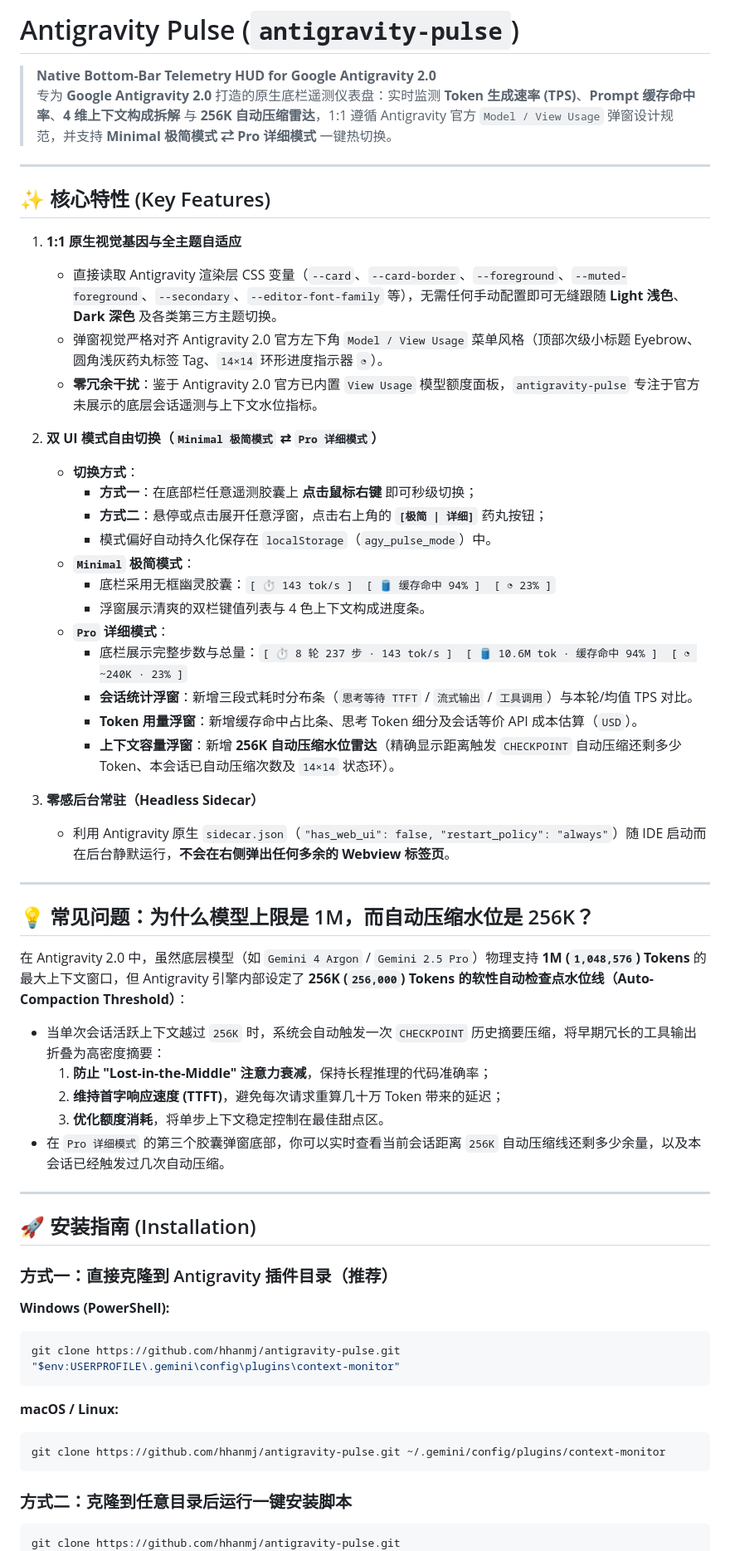
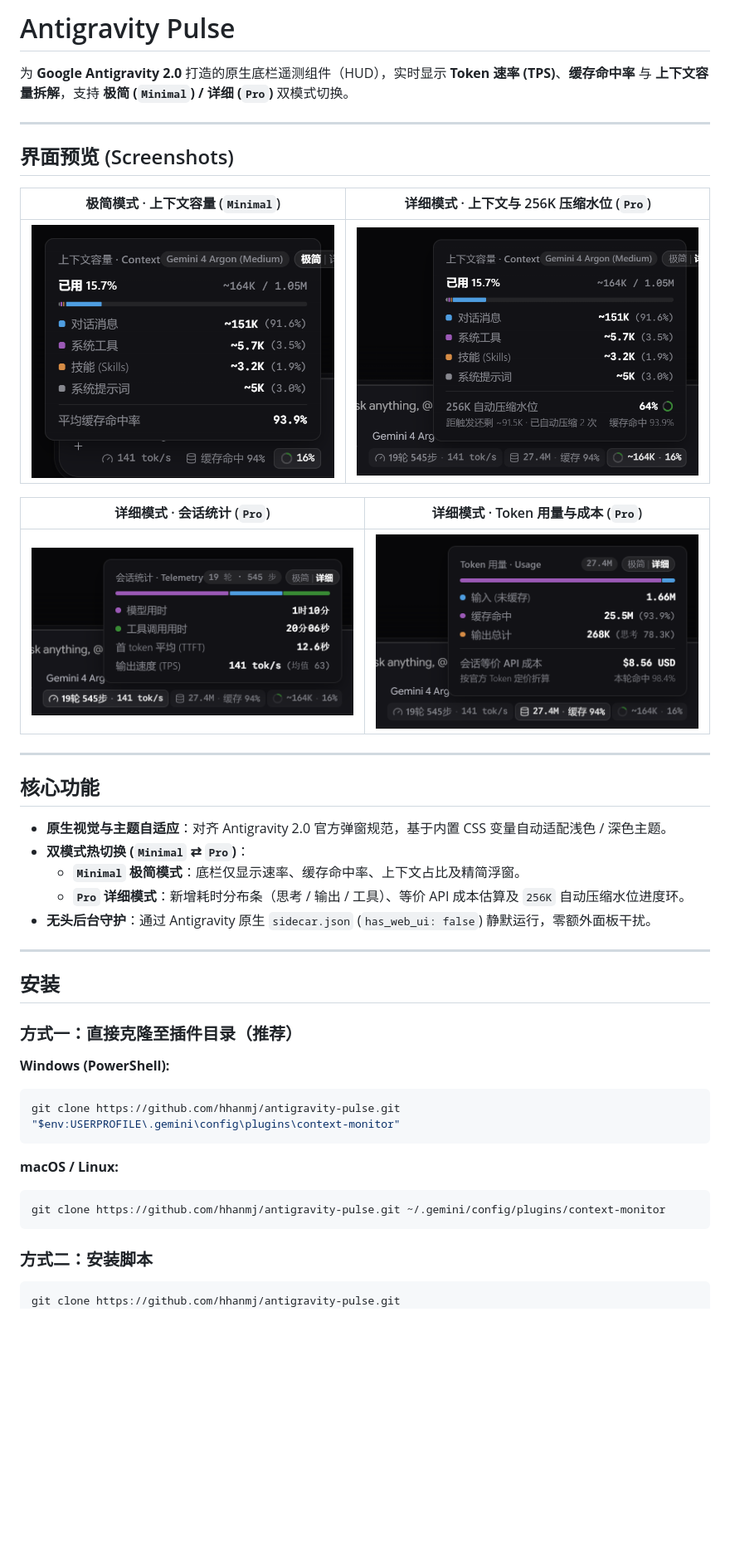
Before and after one commit to hhanmj/antigravity-pulse, a Markdown page: README.md, the part around one of its changes. Shown at 83% size. Rendered like a GitHub page; pictures changed too: assets/minimal-context.png (added), assets/pro-activity.png (added), assets/pro-context.png (added); blank space fills up the shorter version.

Commit message:
docs: add real product screenshots and streamline README

````diff
--- a/README.md
+++ b/README.md
@@ -1,50 +1,34 @@
-# Antigravity Pulse (`antigravity-pulse`)
+# Antigravity Pulse
 
-> **Native Bottom-Bar Telemetry HUD for Google Antigravity 2.0**
-> 专为 **Google Antigravity 2.0** 打造的原生底栏遥测仪表盘：实时监测 **Token 生成速率 (TPS)**、**Prompt 缓存命中率**、**4 维上下文构成拆解** 与 **256K 自动压缩雷达**，1:1 遵循 Antigravity 官方 `Model / View Usage` 弹窗设计规范，并支持 **Minimal 极简模式 ⇄ Pro 详细模式** 一键热切换。
+为 **Google Antigravity 2.0** 打造的原生底栏遥测组件（HUD），实时显示 **Token 速率 (TPS)**、**缓存命中率** 与 **上下文容量拆解**，支持 **极简 (`Minimal`) / 详细 (`Pro`)** 双模式切换。
 
 ---
 
-## ✨ 核心特性 (Key Features)
+## 界面预览 (Screenshots)
 
-1. **1:1 原生视觉基因与全主题自适应**
-   - 直接读取 Antigravity 渲染层 CSS 变量（`--card`、`--card-border`、`--foreground`、`--muted-foreground`、`--secondary`、`--editor-font-family` 等），无需任何手动配置即可无缝跟随 **Light 浅色**、**Dark 深色** 及各类第三方主题切换。
-   - 弹窗视觉严格对齐 Antigravity 2.0 官方左下角 `Model / View Usage` 菜单风格（顶部次级小标题 Eyebrow、圆角浅灰药丸标签 Tag、`14×14` 环形进度指示器 `◔`）。
-   - **零冗余干扰**：鉴于 Antigravity 2.0 官方已内置 `View Usage` 模型额度面板，`antigravity-pulse` 专注于官方未展示的底层会话遥测与上下文水位指标。
+| 极简模式 · 上下文容量 (`Minimal`) | 详细模式 · 上下文与 256K 压缩水位 (`Pro`) |
+| :---: | :---: |
+| ![Minimal Context](./assets/minimal-context.png) | ![Pro Context](./assets/pro-context.png) |
 
-2. **双 UI 模式自由切换（`Minimal 极简模式` ⇄ `Pro 详细模式`）**
-   - **切换方式**：
-     - **方式一**：在底部栏任意遥测胶囊上 **点击鼠标右键** 即可秒级切换；
-     - **方式二**：悬停或点击展开任意浮窗，点击右上角的 **`[极简 | 详细]`** 药丸按钮；
-     - 模式偏好自动持久化保存在 `localStorage`（`agy_pulse_mode`）中。
-   - **`Minimal` 极简模式**：
-     - 底栏采用无框幽灵胶囊：`[ ⏱ 143 tok/s ]  [ 🛢 缓存命中 94% ]  [ ◔ 23% ]`
-     - 浮窗展示清爽的双栏键值列表与 4 色上下文构成进度条。
-   - **`Pro` 详细模式**：
-     - 底栏展示完整步数与总量：`[ ⏱ 8 轮 237 步 · 143 tok/s ]  [ 🛢 10.6M tok · 缓存命中 94% ]  [ ◔ ~240K · 23% ]`
-     - **会话统计浮窗**：新增三段式耗时分布条（`思考等待 TTFT` / `流式输出` / `工具调用`）与本轮/均值 TPS 对比。
-     - **Token 用量浮窗**：新增缓存命中占比条、思考 Token 细分及会话等价 API 成本估算（`USD`）。
-     - **上下文容量浮窗**：新增 **256K 自动压缩水位雷达**（精确显示距离触发 `CHECKPOINT` 自动压缩还剩多少 Token、本会话已自动压缩次数及 `14×14` 状态环）。
-
-3. **零感后台常驻（Headless Sidecar）**
-   - 利用 Antigravity 原生 `sidecar.json`（`"has_web_ui": false, "restart_policy": "always"`）随 IDE 启动而在后台静默运行，**不会在右侧弹出任何多余的 Webview 标签页**。
+| 详细模式 · 会话统计 (`Pro`) | 详细模式 · Token 用量与成本 (`Pro`) |
+| :---: | :---: |
+| ![Pro Activity](./assets/pro-activity.png) | ![Pro Usage](./assets/pro-usage.png) |
 
 ---
 
-## 💡 常见问题：为什么模型上限是 1M，而自动压缩水位是 256K？
+## 核心功能
 
-在 Antigravity 2.0 中，虽然底层模型（如 `Gemini 4 Argon` / `Gemini 2.5 Pro`）物理支持 **1M (`1,048,576`) Tokens** 的最大上下文窗口，但 Antigravity 引擎内部设定了 **256K (`256,000`) Tokens 的软性自动检查点水位线（Auto-Compaction Threshold）**：
-- 当单次会话活跃上下文越过 `256K` 时，系统会自动触发一次 `CHECKPOINT` 历史摘要压缩，将早期冗长的工具输出折叠为高密度摘要：
-  1. **防止 "Lost-in-the-Middle" 注意力衰减**，保持长程推理的代码准确率；
-  2. **维持首字响应速度 (TTFT)**，避免每次请求重算几十万 Token 带来的延迟；
-  3. **优化额度消耗**，将单步上下文稳定控制在最佳甜点区。
-- 在 `Pro 详细模式` 的第三个胶囊弹窗底部，你可以实时查看当前会话距离 `256K` 自动压缩线还剩多少余量，以及本会话已经触发过几次自动压缩。
+- **原生视觉与主题自适应**：对齐 Antigravity 2.0 官方弹窗规范，基于内置 CSS 变量自动适配浅色 / 深色主题。
+- **双模式热切换 (`Minimal` ⇄ `Pro`)**：
+  - **`Minimal` 极简模式**：底栏仅显示速率、缓存命中率、上下文占比及精简浮窗。
+  - **`Pro` 详细模式**：新增耗时分布条（思考 / 输出 / 工具）、等价 API 成本估算及 `256K` 自动压缩水位进度环。
+- **无头后台守护**：通过 Antigravity 原生 `sidecar.json` (`has_web_ui: false`) 静默运行，零额外面板干扰。
 
 ---
 
-## 🚀 安装指南 (Installation)
+## 安装
 
-### 方式一：直接克隆到 Antigravity 插件目录（推荐）
+### 方式一：直接克隆至插件目录（推荐）
 
 **Windows (PowerShell):**
 ```powershell
@@ -56,8 +40,8 @@ git clone https://github.com/hhanmj/antigravity-pulse.git "$env:USERPROFILE\.gem
 git clone https://github.com/hhanmj/antigravity-pulse.git ~/.gemini/config/plugins/context-monitor
 ```
 
-### 方式二：克隆到任意目录后运行一键安装脚本
+### 方式二：安装脚本
 
-```powershell
+```bash
 git clone https://github.com/hhanmj/antigravity-pulse.git
 cd antigravity-pulse
````
Also changed, not shown: other parts of README.md (+14 -40 lines), 1 other file.
